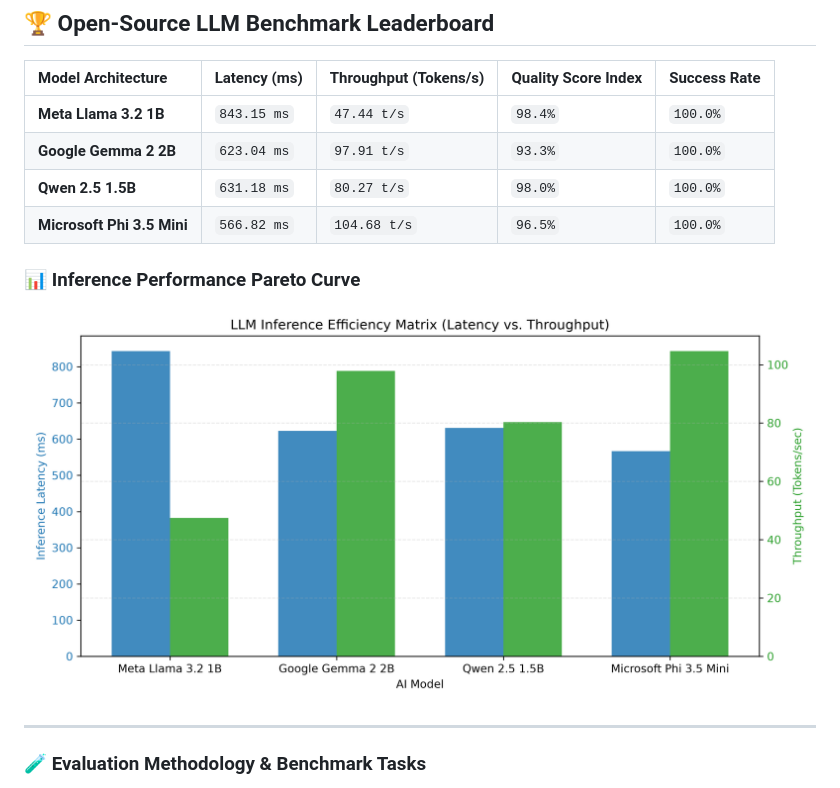
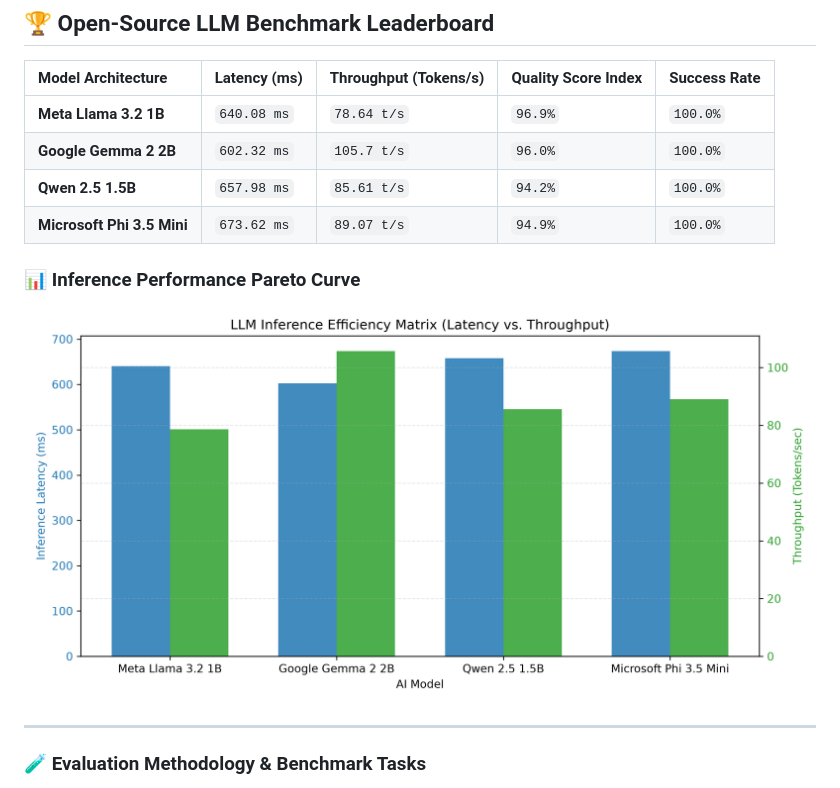
Before and after one commit to chandravurakaranam/llm-eval-benchmarks, a Markdown page: README.md, the part around one of its changes. GitHub-like rendering; pictures changed too: llm_performance_matrix.png.

Commit message:
Automated update: LLM evaluation leaderboards & latency metrics

```diff
--- a/README.md
+++ b/README.md
@@ -8,13 +8,13 @@ An automated MLOps evaluation and benchmarking engine designed to measure open-w
 
 | Model Architecture | Latency (ms) | Throughput (Tokens/s) | Quality Score Index | Success Rate |
 | :--- | :--- | :--- | :--- | :--- |
-| **Meta Llama 3.2 1B** | `843.15 ms` | `47.44 t/s` | `98.4%` | `100.0%` |
-| **Google Gemma 2 2B** | `623.04 ms` | `97.91 t/s` | `93.3%` | `100.0%` |
-| **Qwen 2.5 1.5B** | `631.18 ms` | `80.27 t/s` | `98.0%` | `100.0%` |
-| **Microsoft Phi 3.5 Mini** | `566.82 ms` | `104.68 t/s` | `96.5%` | `100.0%` |
+| **Meta Llama 3.2 1B** | `640.08 ms` | `78.64 t/s` | `96.9%` | `100.0%` |
+| **Google Gemma 2 2B** | `602.32 ms` | `105.7 t/s` | `96.0%` | `100.0%` |
+| **Qwen 2.5 1.5B** | `657.98 ms` | `85.61 t/s` | `94.2%` | `100.0%` |
+| **Microsoft Phi 3.5 Mini** | `673.62 ms` | `89.07 t/s` | `94.9%` | `100.0%` |
 
 ### 📊 Inference Performance Pareto Curve
-![LLM Performance Matrix](llm_performance_matrix.png?v=1794591411)
+![LLM Performance Matrix](llm_performance_matrix.png?v=1794673765)
 
 ---
 
```
Also changed, not shown: other parts of README.md (+1 -1 lines), 1 other file.
